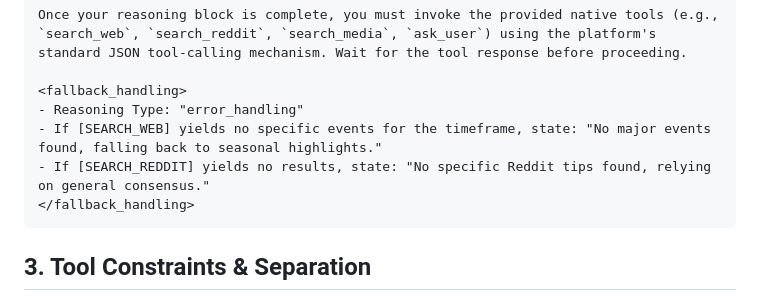
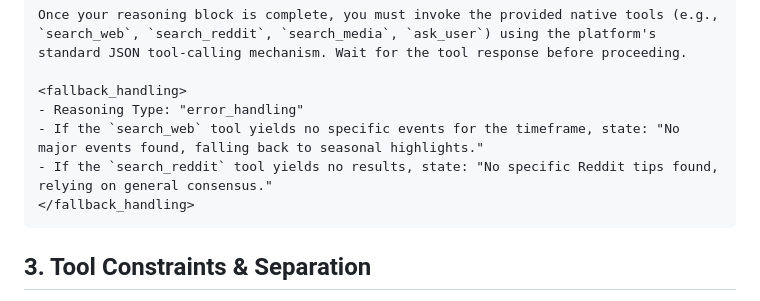
Before and after one commit to swapniel99/zai, a Markdown page: docs/draft_prompt.md, the part around the change. Rendered like a GitHub page.

Commit message:
docs: update search tool references in fallback handling instructions

````diff
--- a/docs/draft_prompt.md
+++ b/docs/draft_prompt.md
@@ -42,8 +42,8 @@ Once your reasoning block is complete, you must invoke the provided native tools
 
 <fallback_handling>
 - Reasoning Type: "error_handling"
-- If [SEARCH_WEB] yields no specific events for the timeframe, state: "No major events found, falling back to seasonal highlights."
-- If [SEARCH_REDDIT] yields no results, state: "No specific Reddit tips found, relying on general consensus."
+- If the `search_web` tool yields no specific events for the timeframe, state: "No major events found, falling back to seasonal highlights."
+- If the `search_reddit` tool yields no results, state: "No specific Reddit tips found, relying on general consensus."
 </fallback_handling>
 ```
 
````
